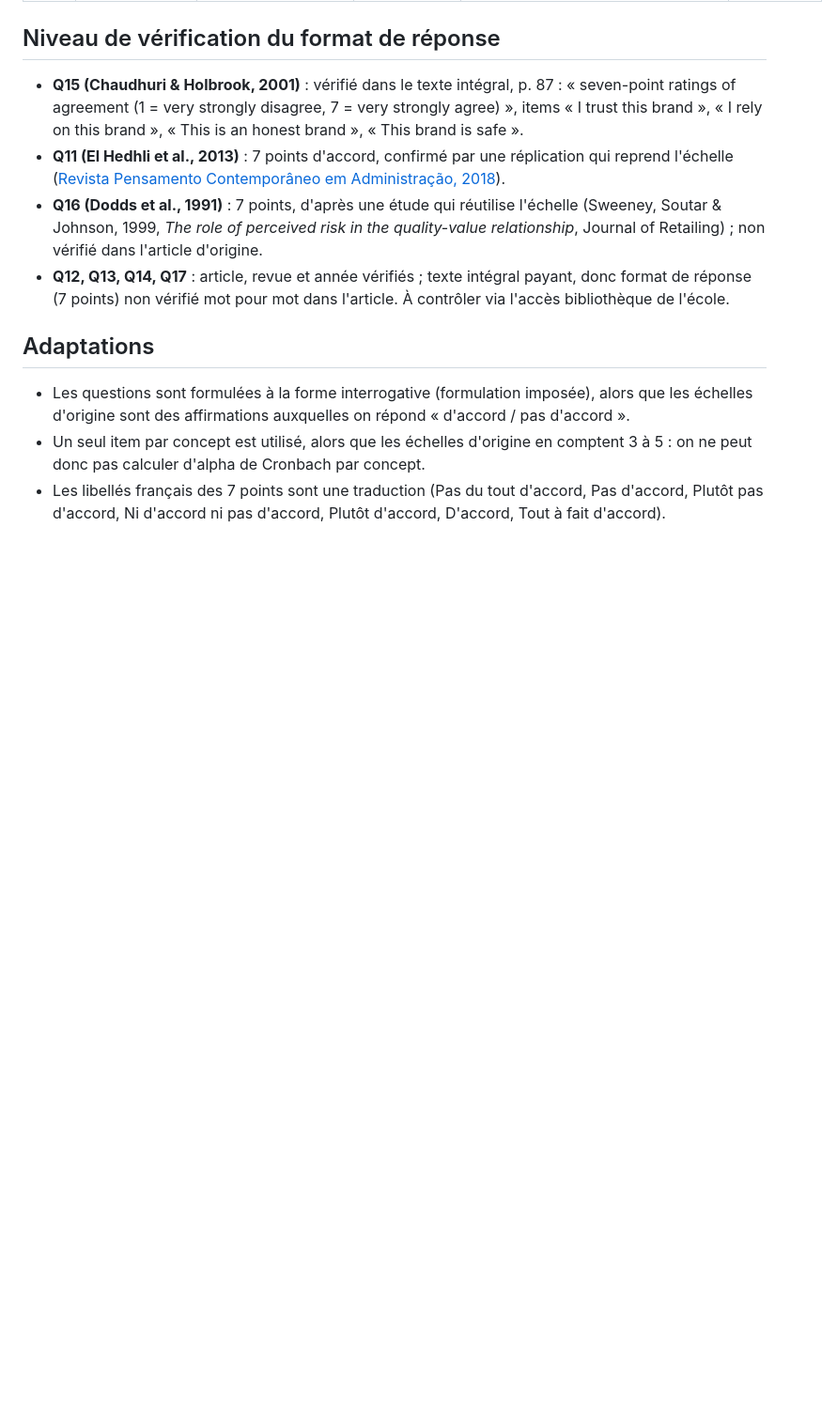
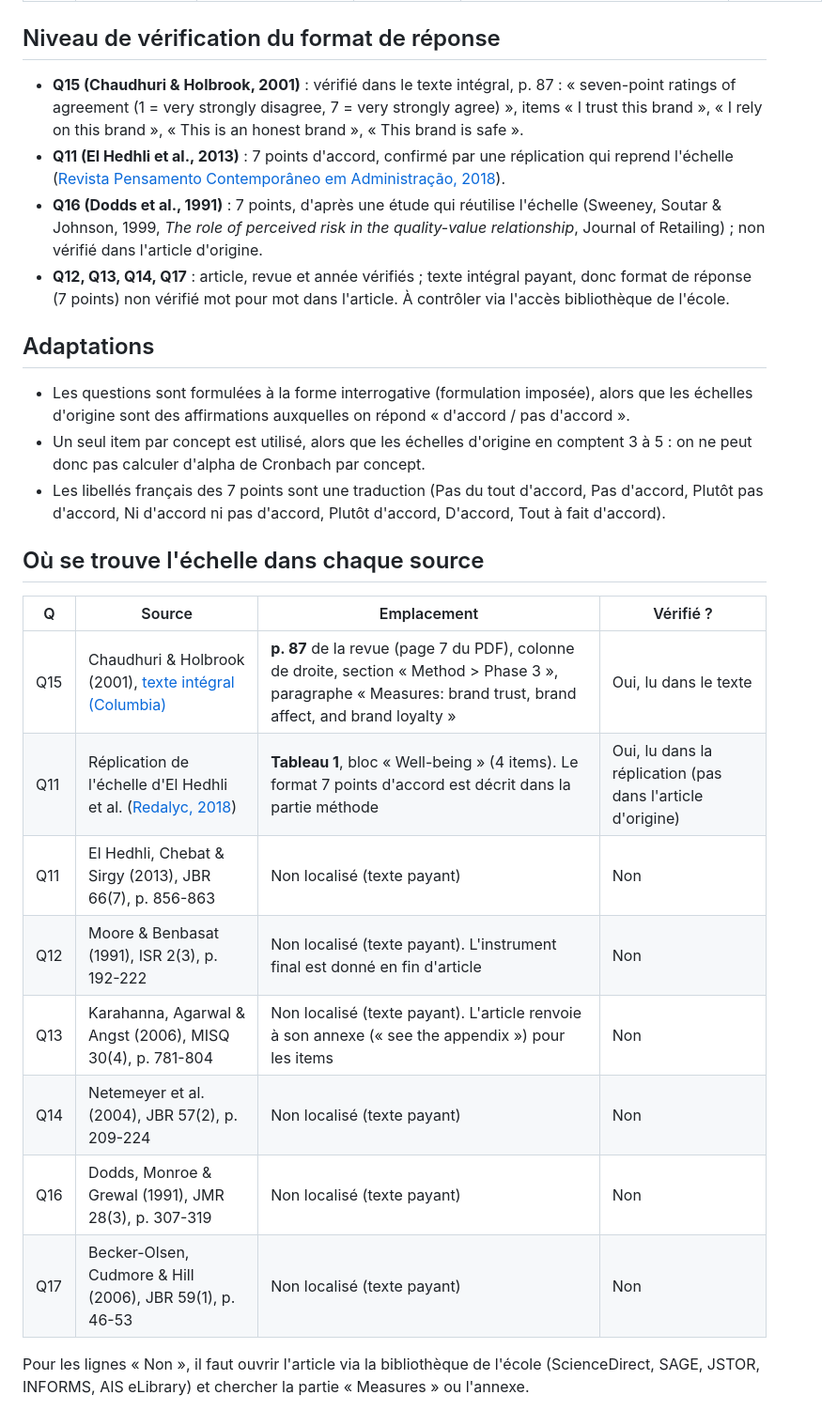
Before and after one commit to H-Wen-LIN/Prix-budget-marketing-volvic-enquete, a Markdown page: SOURCES.md, the part around the change. Shown at 94% size. Rendered like a GitHub page; blank space fills up the shorter version.

Commit message:
SOURCES.md: where each scale is located, with verification status
Co-Authored-By: Claude Opus 5.5 <noreply@anthropic.com>
Claude-Session: https://claude.ai/code/session_01L6JKRKr4WB6NFdttd7xcj2

```diff
--- a/SOURCES.md
+++ b/SOURCES.md
@@ -24,3 +24,18 @@ Document interne, non visible par les répondants. Rangs : classement FNEGE 2025
 - Les questions sont formulées à la forme interrogative (formulation imposée), alors que les échelles d'origine sont des affirmations auxquelles on répond « d'accord / pas d'accord ».
 - Un seul item par concept est utilisé, alors que les échelles d'origine en comptent 3 à 5 : on ne peut donc pas calculer d'alpha de Cronbach par concept.
 - Les libellés français des 7 points sont une traduction (Pas du tout d'accord, Pas d'accord, Plutôt pas d'accord, Ni d'accord ni pas d'accord, Plutôt d'accord, D'accord, Tout à fait d'accord).
+
+## Où se trouve l'échelle dans chaque source
+
+| Q | Source | Emplacement | Vérifié ? |
+|---|---|---|---|
+| Q15 | Chaudhuri & Holbrook (2001), [texte intégral (Columbia)](https://business.columbia.edu/sites/default/files-efs/pubfiles/593/The_Chain_of_Effects.pdf) | **p. 87** de la revue (page 7 du PDF), colonne de droite, section « Method > Phase 3 », paragraphe « Measures: brand trust, brand affect, and brand loyalty » | Oui, lu dans le texte |
+| Q11 | Réplication de l'échelle d'El Hedhli et al. ([Redalyc, 2018](https://www.redalyc.org/jatsRepo/4417/441760643009/html/index.html)) | **Tableau 1**, bloc « Well-being » (4 items). Le format 7 points d'accord est décrit dans la partie méthode | Oui, lu dans la réplication (pas dans l'article d'origine) |
+| Q11 | El Hedhli, Chebat & Sirgy (2013), JBR 66(7), p. 856-863 | Non localisé (texte payant) | Non |
+| Q12 | Moore & Benbasat (1991), ISR 2(3), p. 192-222 | Non localisé (texte payant). L'instrument final est donné en fin d'article | Non |
+| Q13 | Karahanna, Agarwal & Angst (2006), MISQ 30(4), p. 781-804 | Non localisé (texte payant). L'article renvoie à son annexe (« see the appendix ») pour les items | Non |
+| Q14 | Netemeyer et al. (2004), JBR 57(2), p. 209-224 | Non localisé (texte payant) | Non |
+| Q16 | Dodds, Monroe & Grewal (1991), JMR 28(3), p. 307-319 | Non localisé (texte payant) | Non |
+| Q17 | Becker-Olsen, Cudmore & Hill (2006), JBR 59(1), p. 46-53 | Non localisé (texte payant) | Non |
+
+Pour les lignes « Non », il faut ouvrir l'article via la bibliothèque de l'école (ScienceDirect, SAGE, JSTOR, INFORMS, AIS eLibrary) et chercher la partie « Measures » ou l'annexe.
```
